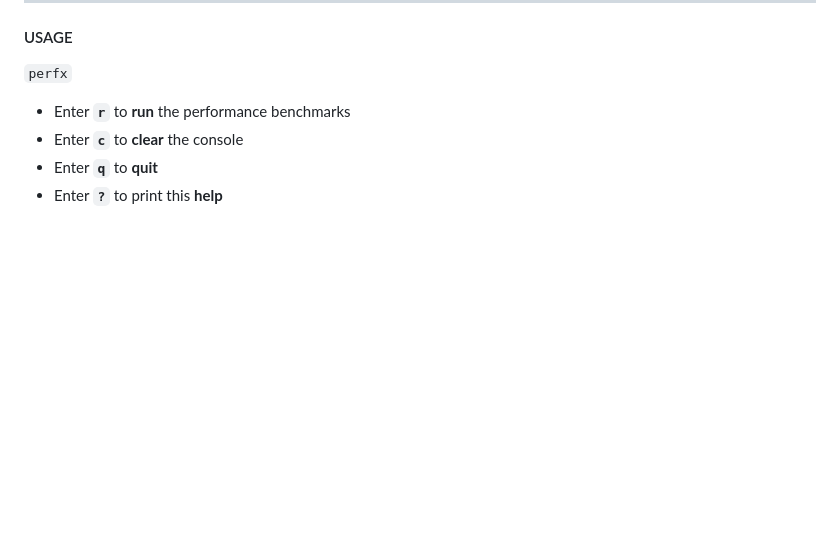
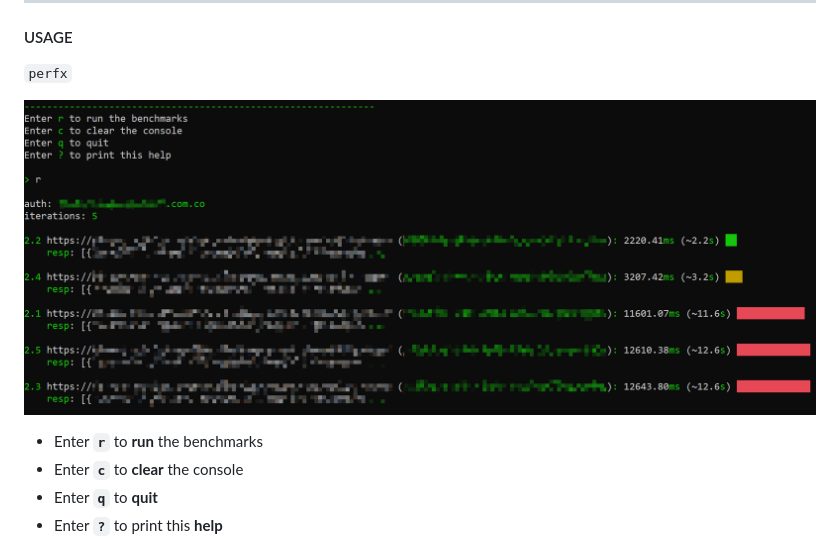
Before and after one commit to vamsitp/perfx, a Markdown page: README.md, the part around the change. GitHub-like rendering; pictures changed too: Screenshot.png (added); blank space fills up the shorter version.

```diff
--- a/README.md
+++ b/README.md
@@ -6,7 +6,9 @@ Azure API Performance benchmarking tool
 #### USAGE
 `perfx`
 
-- Enter **`r`** to **run** the performance benchmarks
+  ![Screenshot](Screenshot.png)
+
+- Enter **`r`** to **run** the benchmarks
 - Enter **`c`** to **clear** the console
 - Enter **`q`** to **quit**
 - Enter **`?`** to print this **help**
```
Also changed, not shown: 3 other files.
